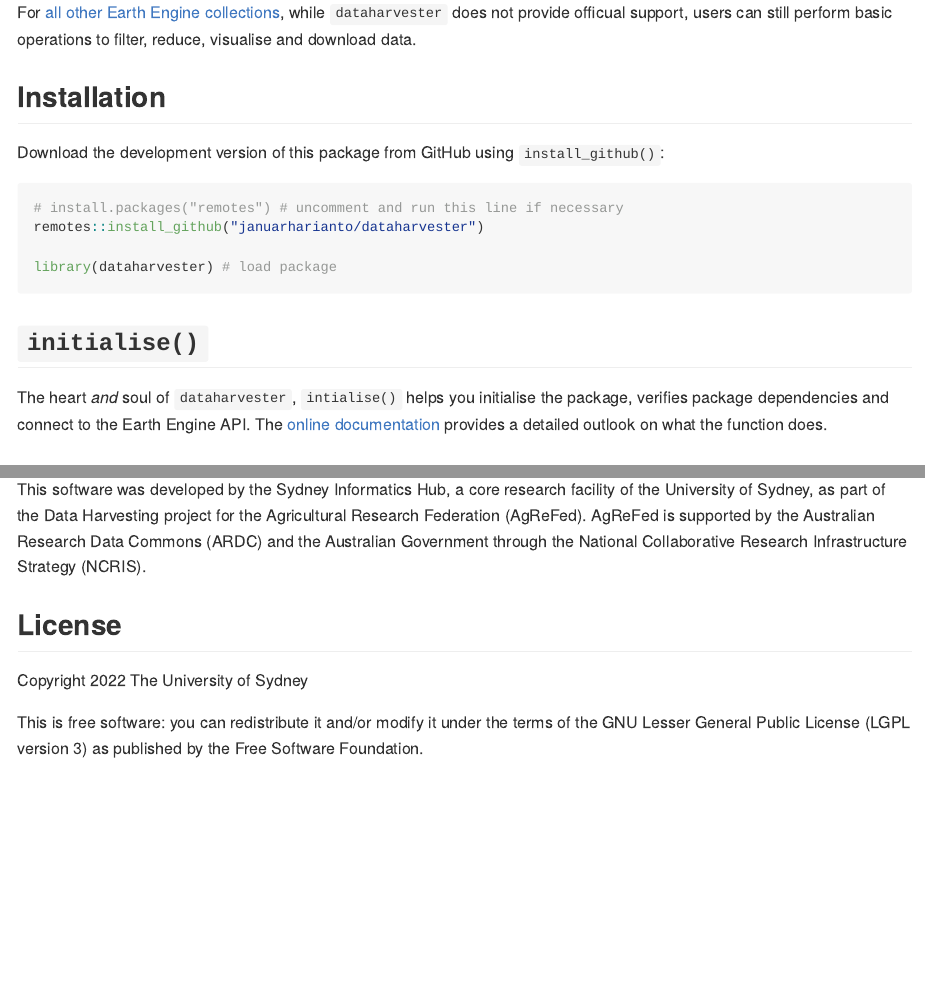
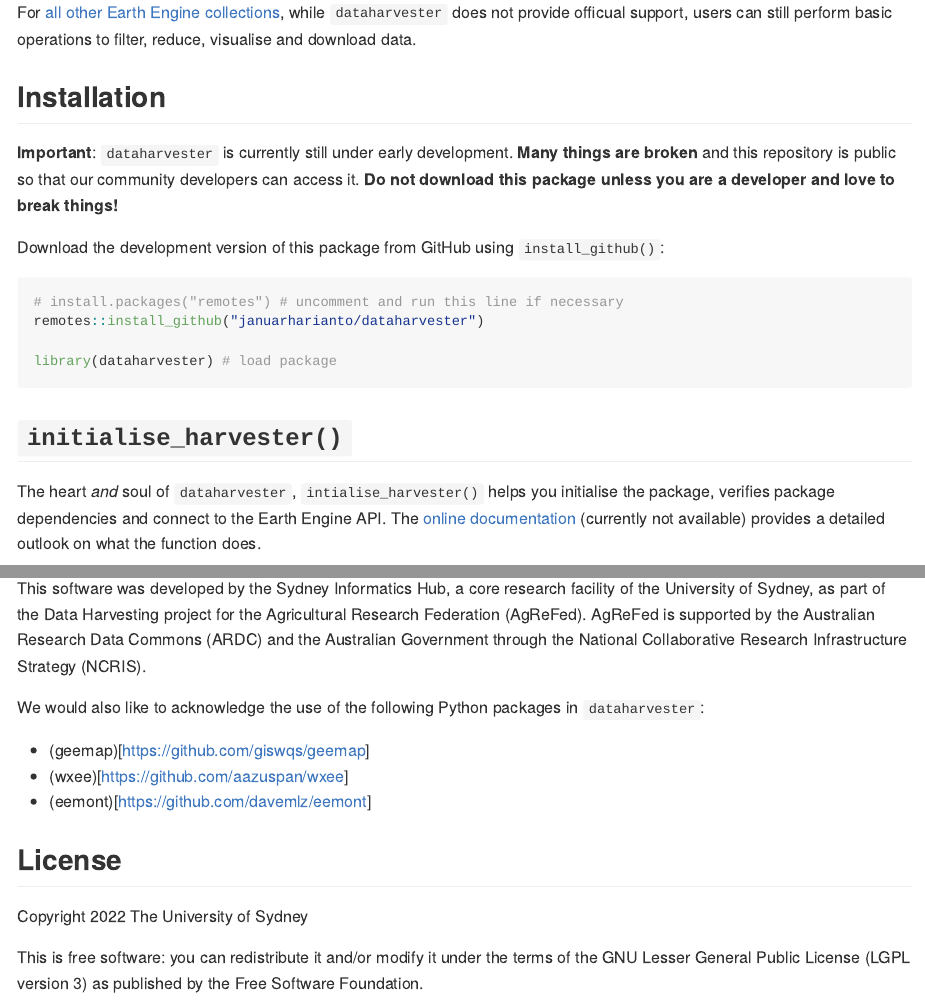
Before and after one commit to Sydney-Informatics-Hub/dataharvester, an R Markdown document (README.Rmd): the page in a window 1100 px wide, from 420 px down, and a second part further down, joined at a grey line. The pictures show the output file README.md that the author committed with the source, drawn offline in the style of GitHub.

Commit message:
docs: update readme to prep for publish

````diff
--- a/README.Rmd
+++ b/README.Rmd
@@ -43,6 +43,8 @@ For [all other Earth Engine collections](https://developers.google.com/earth-eng
 
 ## Installation
 
+**Important**: `dataharvester` is currently still under early development. **Many things are broken** and this repository is public so that our community developers can access it.  **Do not download this package unless you are a developer and love to break things!**
+
 Download the development version of this package from GitHub using `install_github()`:
 
 ```{r install, eval=FALSE}
@@ -53,9 +55,9 @@ library(dataharvester) # load package
 ```
 
 
-## `initialise()`
+## `initialise_harvester()`
 
-The heart *and* soul of `dataharvester`, `intialise()` helps you initialise the package, verifies package dependencies and connect to the Earth Engine API. The [online documentation]() provides a detailed outlook on what the function does.
+The heart *and* soul of `dataharvester`, `intialise_harvester()` helps you initialise the package, verifies package dependencies and connect to the Earth Engine API. The [online documentation]() (currently not available) provides a detailed outlook on what the function does.
 
 
 ## Example
@@ -81,6 +83,12 @@ If you make use of this software for your research project, please include the f
 This software was developed by the Sydney Informatics Hub, a core research facility of the University of Sydney, as part of the Data Harvesting project for the Agricultural Research Federation (AgReFed).
 AgReFed is supported by the Australian Research Data Commons (ARDC) and the Australian Government through the National Collaborative Research Infrastructure Strategy (NCRIS).
 
+We would also like to acknowledge the use of the following Python packages in `dataharvester`:
+
+- (geemap)[https://github.com/giswqs/geemap]
+- (wxee)[https://github.com/aazuspan/wxee]
+- (eemont)[https://github.com/davemlz/eemont]
+
 ## License
 
 Copyright 2022 The University of Sydney
````
Also changed, not shown: README.md.
